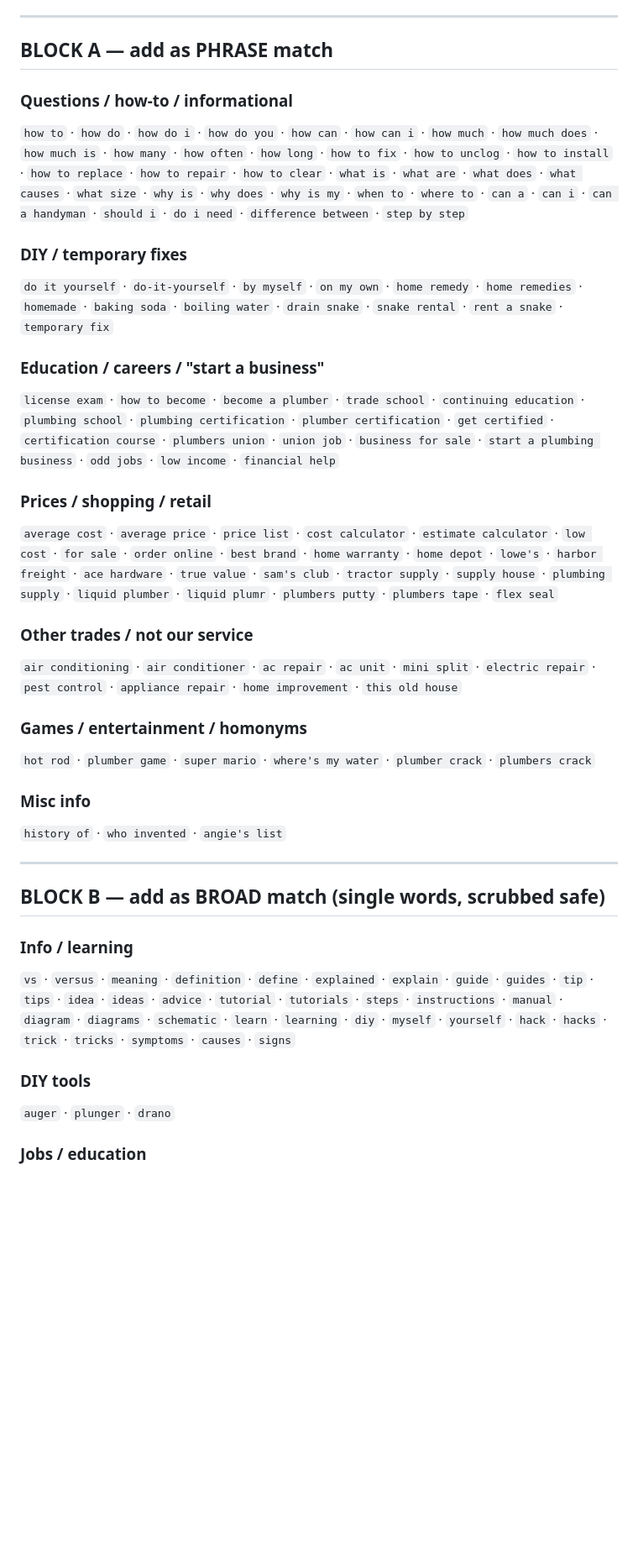
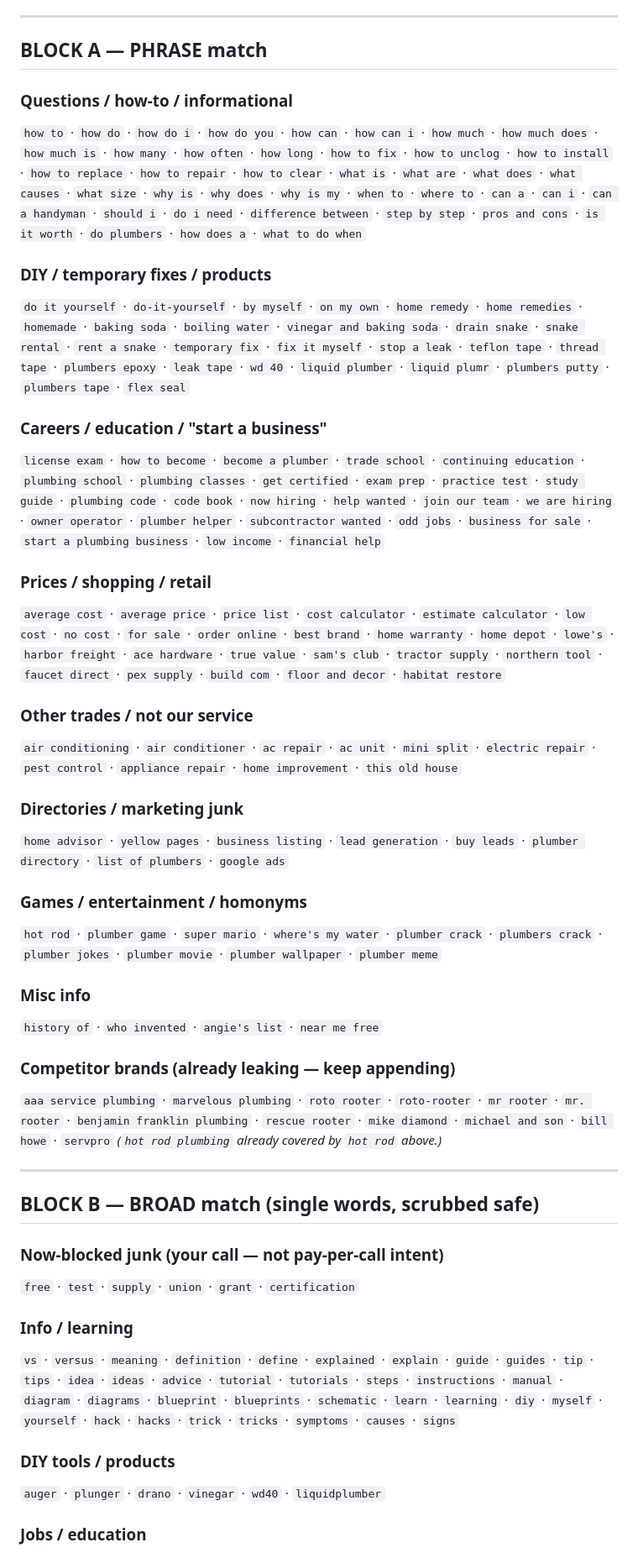
Before and after one commit to opheliaclarke/ringondemand, a Markdown page: adcopy/NEGATIVES.md, the part around one of its changes. Shown at 84% size. Drawn GitHub-style; blank space fills up the shorter version.

```diff
--- a/adcopy/NEGATIVES.md
+++ b/adcopy/NEGATIVES.md
@@ -39,37 +36,47 @@ One **shared negative keyword list**, built once, applied to every city campaign
 
 ---
 
-## BLOCK A — add as PHRASE match
+## BLOCK A — PHRASE match
 
 ### Questions / how-to / informational
-`how to` · `how do` · `how do i` · `how do you` · `how can` · `how can i` · `how much` · `how much does` · `how much is` · `how many` · `how often` · `how long` · `how to fix` · `how to unclog` · `how to install` · `how to replace` · `how to repair` · `how to clear` · `what is` · `what are` · `what does` · `what causes` · `what size` · `why is` · `why does` · `why is my` · `when to` · `where to` · `can a` · `can i` · `can a handyman` · `should i` · `do i need` · `difference between` · `step by step`
+`how to` · `how do` · `how do i` · `how do you` · `how can` · `how can i` · `how much` · `how much does` · `how much is` · `how many` · `how often` · `how long` · `how to fix` · `how to unclog` · `how to install` · `how to replace` · `how to repair` · `how to clear` · `what is` · `what are` · `what does` · `what causes` · `what size` · `why is` · `why does` · `why is my` · `when to` · `where to` · `can a` · `can i` · `can a handyman` · `should i` · `do i need` · `difference between` · `step by step` · `pros and cons` · `is it worth` · `do plumbers` · `how does a` · `what to do when`
 
-### DIY / temporary fixes
-`do it yourself` · `do-it-yourself` · `by myself` · `on my own` · `home remedy` · `home remedies` · `homemade` · `baking soda` · `boiling water` · `drain snake` · `snake rental` · `rent a snake` · `temporary fix`
+### DIY / temporary fixes / products
+`do it yourself` · `do-it-yourself` · `by myself` · `on my own` · `home remedy` · `home remedies` · `homemade` · `baking soda` · `boiling water` · `vinegar and baking soda` · `drain snake` · `snake rental` · `rent a snake` · `temporary fix` · `fix it myself` · `stop a leak` · `teflon tape` · `thread tape` · `plumbers epoxy` · `leak tape` · `wd 40` · `liquid plumber` · `liquid plumr` · `plumbers putty` · `plumbers tape` · `flex seal`
 
-### Education / careers / "start a business"
-`license exam` · `how to become` · `become a plumber` · `trade school` · `continuing education` · `plumbing school` · `plumbing certification` · `plumber certification` · `get certified` · `certification course` · `plumbers union` · `union job` · `business for sale` · `start a plumbing business` · `odd jobs` · `low income` · `financial help`
+### Careers / education / "start a business"
+`license exam` · `how to become` · `become a plumber` · `trade school` · `continuing education` · `plumbing school` · `plumbing classes` · `get certified` · `exam prep` · `practice test` · `study guide` · `plumbing code` · `code book` · `now hiring` · `help wanted` · `join our team` · `we are hiring` · `owner operator` · `plumber helper` · `subcontractor wanted` · `odd jobs` · `business for sale` · `start a plumbing business` · `low income` · `financial help`
 
 ### Prices / shopping / retail
-`average cost` · `average price` · `price list` · `cost calculator` · `estimate calculator` · `low cost` · `for sale` · `order online` · `best brand` · `home warranty` · `home depot` · `lowe's` · `harbor freight` · `ace hardware` · `true value` · `sam's club` · `tractor supply` · `supply house` · `plumbing supply` · `liquid plumber` · `liquid plumr` · `plumbers putty` · `plumbers tape` · `flex seal`
+`average cost` · `average price` · `price list` · `cost calculator` · `estimate calculator` · `low cost` · `no cost` · `for sale` · `order online` · `best brand` · `home warranty` · `home depot` · `lowe's` · `harbor freight` · `ace hardware` · `true value` · `sam's club` · `tractor supply` · `northern tool` · `faucet direct` · `pex supply` · `build com` · `floor and decor` · `habitat restore`
 
 ### Other trades / not our service
 `air conditioning` · `air conditioner` · `ac repair` · `ac unit` · `mini split` · `electric repair` · `pest control` · `appliance repair` · `home improvement` · `this old house`
 
+### Directories / marketing junk
+`home advisor` · `yellow pages` · `business listing` · `lead generation` · `buy leads` · `plumber directory` · `list of plumbers` · `google ads`
+
 ### Games / entertainment / homonyms
-`hot rod` · `plumber game` · `super mario` · `where's my water` · `plumber crack` · `plumbers crack`
+`hot rod` · `plumber game` · `super mario` · `where's my water` · `plumber crack` · `plumbers crack` · `plumber jokes` · `plumber movie` · `plumber wallpaper` · `plumber meme`
 
 ### Misc info
-`history of` · `who invented` · `angie's list`
+`history of` · `who invented` · `angie's list` · `near me free`
+
+### Competitor brands (already leaking — keep appending)
+`aaa service plumbing` · `marvelous plumbing` · `roto rooter` · `roto-rooter` · `mr rooter` · `mr. rooter` · `benjamin franklin plumbing` · `rescue rooter` · `mike diamond` · `michael and son` · `bill howe` · `servpro`
+*(`hot rod plumbing` already covered by `hot rod` above.)*
 
 ---
 
-## BLOCK B — add as BROAD match (single words, scrubbed safe)
+## BLOCK B — BROAD match (single words, scrubbed safe)
+
+### Now-blocked junk (your call — not pay-per-call intent)
+`free` · `test` · `supply` · `union` · `grant` · `certification`
 
 ### Info / learning
-`vs` · `versus` · `meaning` · `definition` · `define` · `explained` · `explain` · `guide` · `guides` · `tip` · `tips` · `idea` · `ideas` · `advice` · `tutorial` · `tutorials` · `steps` · `instructions` · `manual` · `diagram` · `diagrams` · `schematic` · `learn` · `learning` · `diy` · `myself` · `yourself` · `hack` · `hacks` · `trick` · `tricks` · `symptoms` · `causes` · `signs`
+`vs` · `versus` · `meaning` · `definition` · `define` · `explained` · `explain` · `guide` · `guides` · `tip` · `tips` · `idea` · `ideas` · `advice` · `tutorial` · `tutorials` · `steps` · `instructions` · `manual` · `diagram` · `diagrams` · `blueprint` · `blueprints` · `schematic` · `learn` · `learning` · `diy` · `myself` · `yourself` · `hack` · `hacks` · `trick` · `tricks` · `symptoms` · `causes` · `signs`
 
-### DIY tools
-`auger` · `plunger` · `drano`
+### DIY tools / products
+`auger` · `plunger` · `drano` · `vinegar` · `wd40` · `liquidplumber`
 
 ### Jobs / education
```
Also changed, not shown: other parts of adcopy/NEGATIVES.md (+127 -80 lines).
